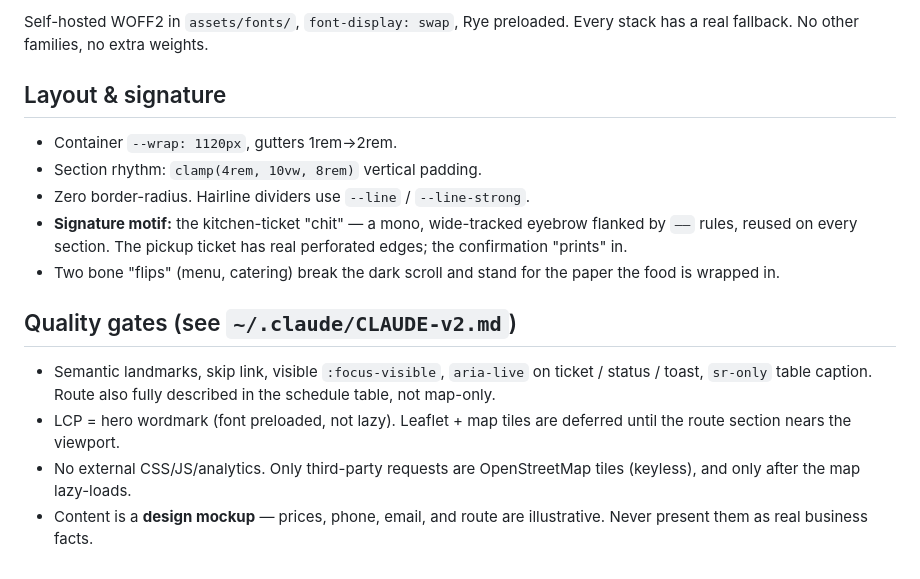
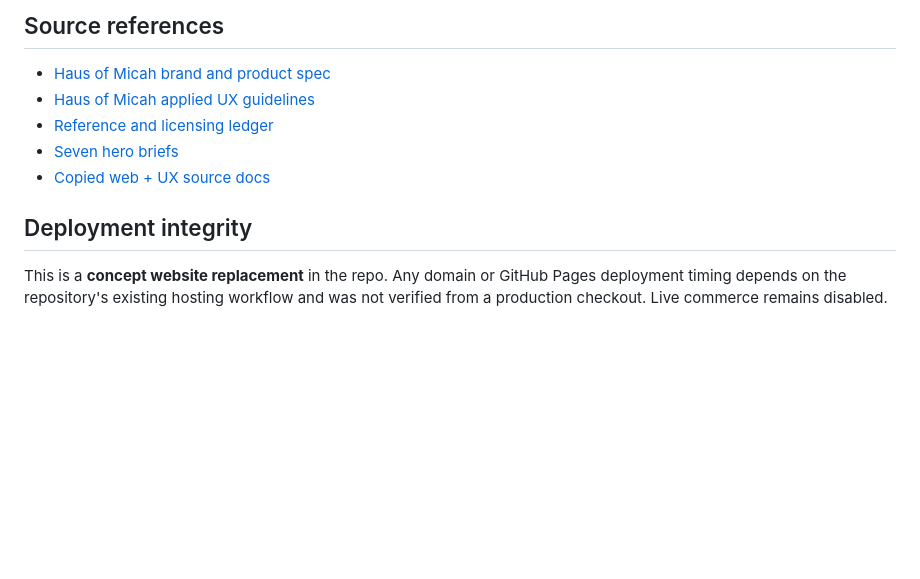
Before and after one commit to WGLewis0721/soul-broth-co, a Markdown page: DESIGN.md, the part around one of its changes. GitHub-like rendering; blank space fills up the shorter version.

```diff
--- a/DESIGN.md
+++ b/DESIGN.md
@@ -41,26 +51,10 @@ is the lightest grey permitted for text.
 
-Self-hosted WOFF2 in `assets/fonts/`, `font-display: swap`, Rye preloaded. Every
-stack has a real fallback. No other families, no extra weights.
+## Source references
+- [Haus of Micah brand and product spec](docs/concepts/haus-of-micah/BRAND_PRODUCT_SPEC.md)
+- [Haus of Micah applied UX guidelines](docs/concepts/haus-of-micah/UX_WEB_GUIDELINES.md)
+- [Reference and licensing ledger](docs/concepts/haus-of-micah/REFERENCES.md)
+- [Seven hero briefs](docs/concepts/haus-of-micah/hero/README.md)
+- [Copied web + UX source docs](docs/reference/)
 
-## Layout & signature
-
-- Container `--wrap: 1120px`, gutters 1rem→2rem.
-- Section rhythm: `clamp(4rem, 10vw, 8rem)` vertical padding.
-- Zero border-radius. Hairline dividers use `--line` / `--line-strong`.
-- **Signature motif:** the kitchen-ticket "chit" — a mono, wide-tracked eyebrow
-  flanked by `——` rules, reused on every section. The pickup ticket has real
-  perforated edges; the confirmation "prints" in.
-- Two bone "flips" (menu, catering) break the dark scroll and stand for the paper
-  the food is wrapped in.
-
-## Quality gates (see `~/.claude/CLAUDE-v2.md`)
-
-- Semantic landmarks, skip link, visible `:focus-visible`, `aria-live` on ticket /
-  status / toast, `sr-only` table caption. Route also fully described in the
-  schedule table, not map-only.
-- LCP = hero wordmark (font preloaded, not lazy). Leaflet + map tiles are
-  deferred until the route section nears the viewport.
-- No external CSS/JS/analytics. Only third-party requests are OpenStreetMap tiles
-  (keyless), and only after the map lazy-loads.
-- Content is a **design mockup** — prices, phone, email, and route are
-  illustrative. Never present them as real business facts.
+## Deployment integrity
+This is a **concept website replacement** in the repo. Any domain or GitHub Pages deployment timing depends on the repository's existing hosting workflow and was not verified from a production checkout. Live commerce remains disabled.
```
Also changed, not shown: other parts of DESIGN.md (+41 -31 lines).
